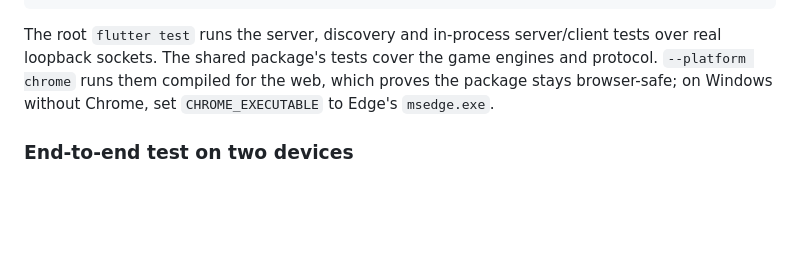
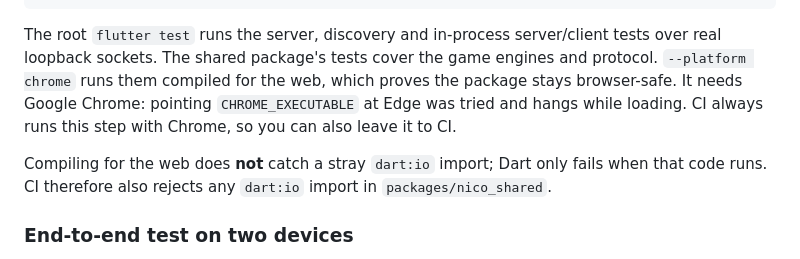
Before and after one commit to DaanJacobs97/nico-in-the-box, a Markdown page: README.md, the part around the change. GitHub-like rendering; blank space fills up the shorter version.

Commit message:
Correct README advice on running shared tests in a browser
Pointing CHROME_EXECUTABLE at Edge hangs while loading, so the README
now says the browser tests need Chrome (CI runs them with Chrome), and
explains why CI also rejects dart:io imports: a web build does not catch
them, they only fail at runtime.

Co-Authored-By: Claude Opus 5.5 <noreply@anthropic.com>

```diff
--- a/README.md
+++ b/README.md
@@ -74,8 +74,11 @@ flutter test --platform chrome
 
 The root `flutter test` runs the server, discovery and in-process server/client tests over real loopback sockets.
 The shared package's tests cover the game engines and protocol. `--platform chrome` runs them compiled for the web,
-which proves the package stays browser-safe; on Windows without Chrome, set `CHROME_EXECUTABLE` to Edge's
-`msedge.exe`.
+which proves the package stays browser-safe. It needs Google Chrome: pointing `CHROME_EXECUTABLE` at Edge was tried
+and hangs while loading. CI always runs this step with Chrome, so you can also leave it to CI.
+
+Compiling for the web does **not** catch a stray `dart:io` import; Dart only fails when that code runs. CI therefore
+also rejects any `dart:io` import in `packages/nico_shared`.
 
 ### End-to-end test on two devices
 
```
